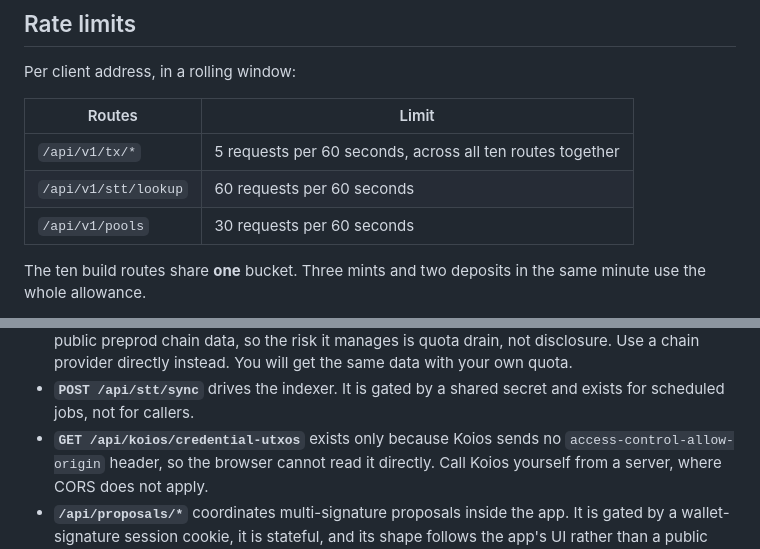
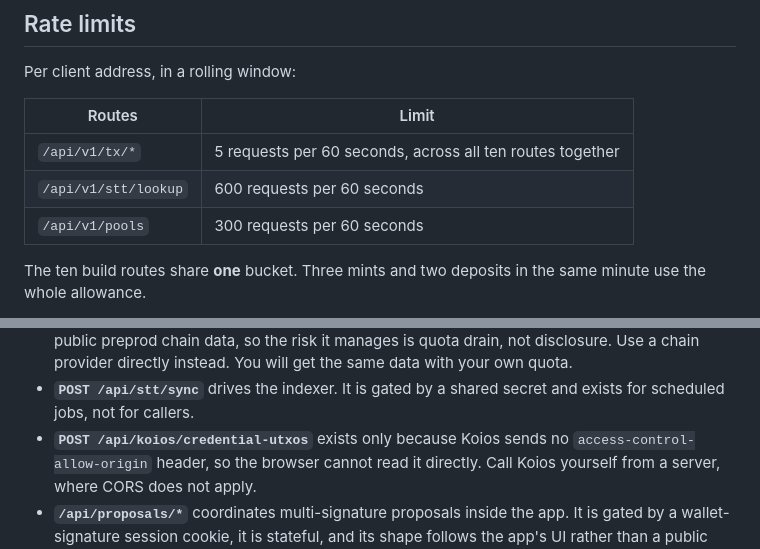
Before and after one commit to schaier-io/epora-wallet, a Markdown page: docs/api/README.md, 2 parts joined by grey strips. Drawn GitHub-style.

Commit message:
docs(api): match runtime routes and limits

```diff
--- a/docs/api/README.md
+++ b/docs/api/README.md
@@ -682,8 +682,8 @@ Per client address, in a rolling window:
 | Routes | Limit |
 |---|---|
 | `/api/v1/tx/*` | 5 requests per 60 seconds, across all ten routes together |
-| `/api/v1/stt/lookup` | 60 requests per 60 seconds |
-| `/api/v1/pools` | 30 requests per 60 seconds |
+| `/api/v1/stt/lookup` | 600 requests per 60 seconds |
+| `/api/v1/pools` | 300 requests per 60 seconds |
 
 The ten build routes share **one** bucket. Three mints and two deposits in the
 same minute use the whole allowance.
@@ -763,7 +763,7 @@ them.
   own quota.
 - **`POST /api/stt/sync`** drives the indexer. It is gated by a shared secret
   and exists for scheduled jobs, not for callers.
-- **`GET /api/koios/credential-utxos`** exists only because Koios sends no
+- **`POST /api/koios/credential-utxos`** exists only because Koios sends no
   `access-control-allow-origin` header, so the browser cannot read it directly.
   Call Koios yourself from a server, where CORS does not apply.
 - **`/api/proposals/*`** coordinates multi-signature proposals inside the app.
```
